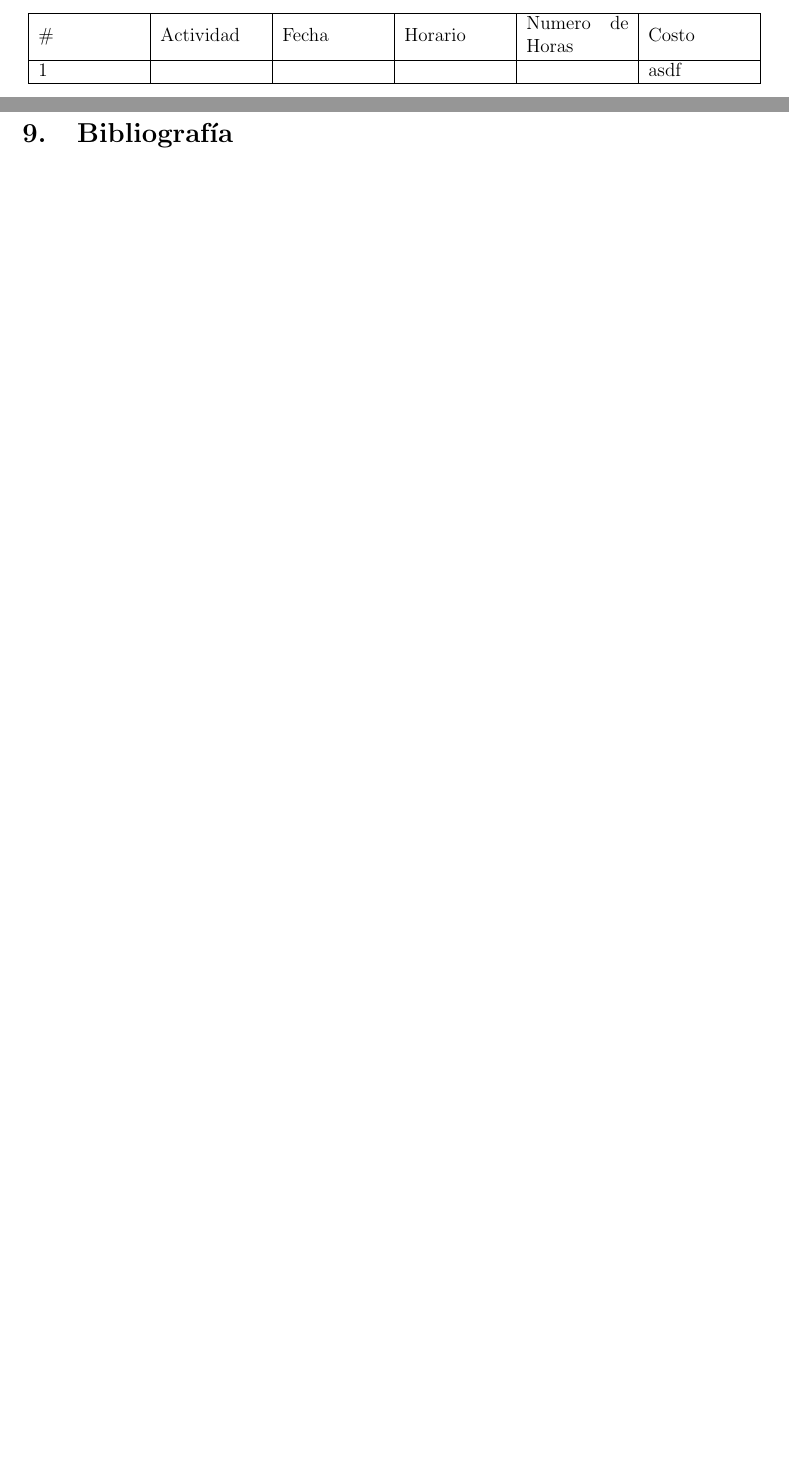
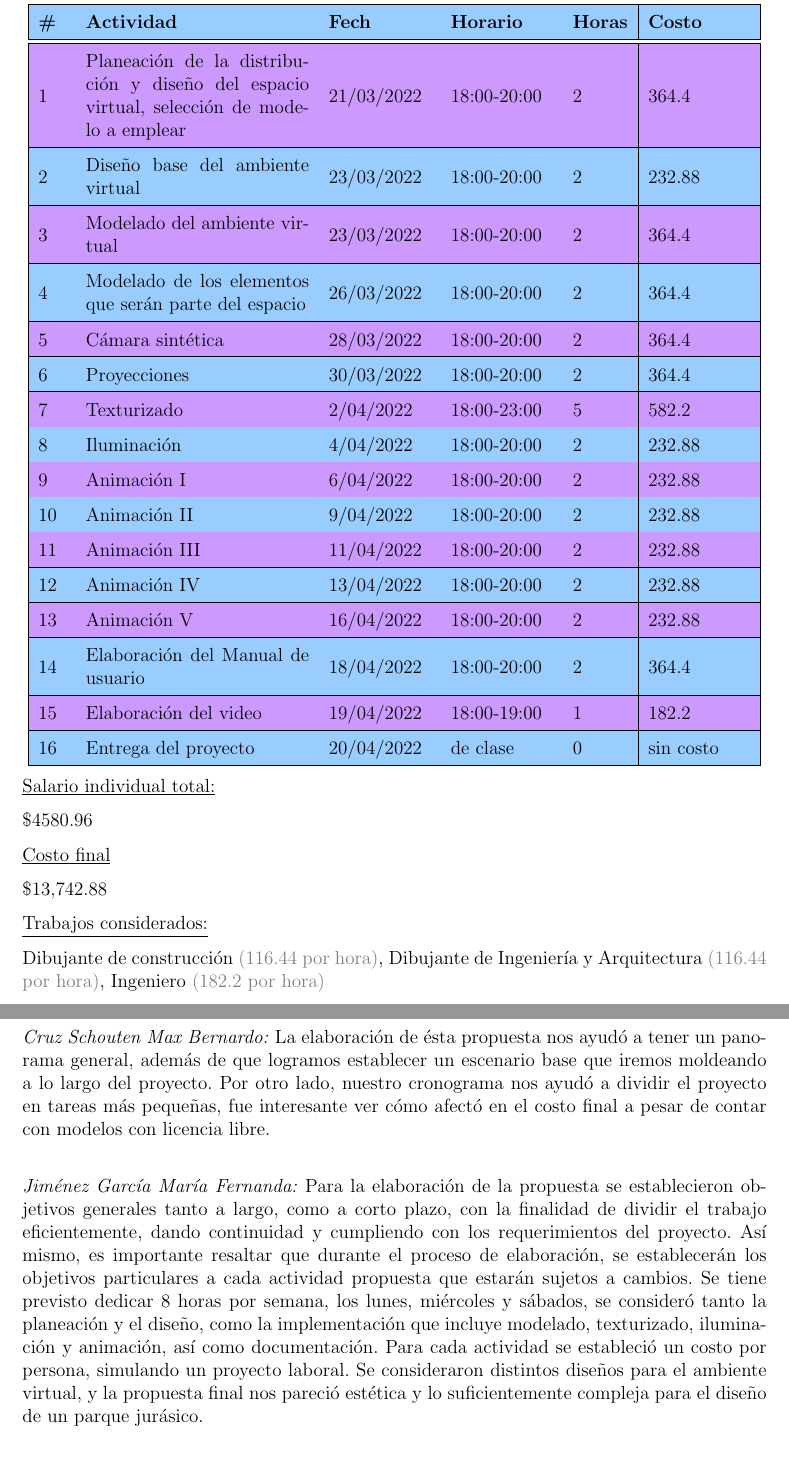
Before and after one commit to GabooLml/ProyectoFinalCGIHC20222, a LaTeX document (Documentation/Propuesta/Propuesta.tex): two parts of pages 5 and 6 of 6 before the commit and two parts of pages 6 and 7 of 7 after it, joined at a grey line, cut at the place of the change, the shorter picture padded with empty space. Compiled offline with pdfLaTeX.

Commit message:
Completando el pdf original en Latex

```diff
--- a/Documentation/Propuesta/Propuesta.tex
+++ b/Documentation/Propuesta/Propuesta.tex
@@ -7,7 +7,11 @@
 \usepackage{indentfirst}%para el identado de párrafos
 \usepackage{array}%Tamaño de celdas
 \usepackage{blindtext}%Enumeraciones
+\usepackage{xcolor}
+\usepackage{hyperref} %enlaces
+\usepackage{colortbl} %Color de las tablas
 
+\graphicspath{ {images/} } %Para las imagenes del fancyhead
 \renewcommand{\headrulewidth}{0pt}
 \pagestyle{empty}
 
@@ -167,14 +181,95 @@
  	\section{Cronograma de actividades}
 
  	\begin{center}
-		\begin{tabular}{ | m{5.5em} | m{5.5em} | m{5.5em} | m{5.5em} | m{5.5em} | m{5.5em} |}
+ 		\def\arraystretch{1.5} %permite el espaciado dentro de las celdas
+		\begin{tabular}{ | m{1.5em} | m{12em} | m{5.5em} | m{5.5em} | m{3em} | m{5.5em} |}
 			\hline
-			\# & Actividad & Fecha & Horario & Numero de Horas & Costo \\
+			\rowcolor[rgb]{0.6,0.8,1.0}
+			\textbf{\#} & \textbf{Actividad} & \textbf{Fech}& \textbf{Horario} & \textbf{Horas} & \textbf{Costo} \\
 			\hline
-			1 &  &  &  &  & asdf \\
 			\hline
-
+			\rowcolor[rgb]{0.8,0.6,1.0}
+			1 & Planeación de la distribución y diseño del espacio virtual, selección de modelo a emplear & 21/03/2022 & 18:00-20:00 & 2 & 364.4 \\
+			\hline
+			\rowcolor[rgb]{0.6,0.8,1.0}
+			2 & Diseño base del ambiente virtual & 23/03/2022 & 18:00-20:00 & 2 & 232.88 \\
+			\hline
+			\rowcolor[rgb]{0.8,0.6,1.0}
+			3 & Modelado del ambiente virtual & 23/03/2022 & 18:00-20:00 & 2 & 364.4 \\
+			\hline
+			\rowcolor[rgb]{0.6,0.8,1.0}
+			4 & Modelado de los elementos que serán parte del espacio & 26/03/2022 & 18:00-20:00 & 2 & 364.4 \\
+			\hline
+			\rowcolor[rgb]{0.8,0.6,1.0}
+			5 & Cámara sintética & 28/03/2022 & 18:00-20:00 & 2 & 364.4\\
+			\hline
+			\rowcolor[rgb]{0.6,0.8,1.0}
+			6 & Proyecciones &  30/03/2022 & 18:00-20:00 & 2 & 364.4 \\
+			\hline
+			\rowcolor[rgb]{0.8,0.6,1.0}
+			7 & Texturizado & 2/04/2022 & 18:00-23:00 & 5 & 582.2 \\
+			\hline
+			\rowcolor[rgb]{0.6,0.8,1.0}
+			8 & Iluminación & 4/04/2022 & 18:00-20:00 & 2 & 232.88 \\
+			\hline
+			\rowcolor[rgb]{0.8,0.6,1.0}
+			9 & Animación I & 6/04/2022 & 18:00-20:00 & 2 & 232.88 \\
+			\hline
+			\rowcolor[rgb]{0.6,0.8,1.0}
+			10 & Animación II  & 9/04/2022 & 18:00-20:00 & 2 & 232.88 \\
+			\hline
+			\rowcolor[rgb]{0.8,0.6,1.0}
+			11 & Animación III & 11/04/2022 & 18:00-20:00 & 2 & 232.88 \\
+			\hline
+			\rowcolor[rgb]{0.6,0.8,1.0}
+			12 & Animación IV & 13/04/2022 & 18:00-20:00 & 2 & 232.88 \\
+			\hline
+			\rowcolor[rgb]{0.8,0.6,1.0}
+			13 & Animación V & 16/04/2022 & 18:00-20:00 & 2 & 232.88 \\
+			\hline
+			\rowcolor[rgb]{0.6,0.8,1.0}
+			14 & Elaboración del Manual de usuario & 18/04/2022 & 18:00-20:00 & 2 & 364.4 \\
+			\hline
+			\rowcolor[rgb]{0.8,0.6,1.0}
+			15 & Elaboración del video  & 19/04/2022 & 18:00-19:00 & 1 & 182.2 \\
+			\hline
+			\rowcolor[rgb]{0.6,0.8,1.0}
+			16 & Entrega del proyecto & 20/04/2022 & de clase & 0 & sin costo \\
+			\hline
 		\end{tabular}
 	\end{center}
 
+	\underline{Salario individual total:}
+
+	\$4580.96
+
+	\underline{Costo final}
+
+	\$13,742.88
+
+	\underline{Trabajos considerados:}
+
+	Dibujante de construcción
+	\color{gray}(116.44 por hora)\color{black}
+	, Dibujante de Ingeniería y Arquitectura
+	\color{gray}(116.44 por hora)\color{black}
+	, Ingeniero
+	\color{gray}(182.2 por hora)\color{black}
+
 	\section{Comentarios}
+
+	\emph{Cruz Schouten Max Bernardo:}
+	La elaboración de ésta propuesta nos ayudó a tener un panorama general, además de que logramos establecer un escenario
+	base que iremos moldeando a lo largo del proyecto. Por otro lado, nuestro cronograma nos ayudó a dividir el proyecto en
+	tareas más pequeñas, fue interesante ver cómo afectó en el costo final a pesar de contar con modelos con licencia libre.
+	\\
+
+	\emph{Jiménez García María Fernanda:}
+	Para la elaboración de la propuesta se establecieron objetivos generales tanto a largo, como a corto plazo, con la
+	finalidad de dividir el trabajo eficientemente, dando continuidad y cumpliendo con los requerimientos del proyecto.
+	Así mismo, es importante resaltar que durante el proceso de elaboración, se establecerán los objetivos particulares a
+	cada actividad propuesta que estarán sujetos a cambios. Se tiene previsto dedicar 8 horas por semana,  los lunes,
+	miércoles y sábados, se consideró tanto la planeación y el diseño, como la implementación que incluye modelado,
+	texturizado, iluminación y animación, así como documentación. Para cada actividad se estableció un costo por persona,
+	simulando un proyecto laboral. Se consideraron distintos diseños para el ambiente virtual, y la propuesta final nos pareció
+	estética y lo suficientemente compleja para el diseño de un parque jurásico.
```
Also changed, not shown: Documentation/Propuesta/Propuesta.pdf, Documentation/Propuesta/Propuesta.tex (62 more changed lines), 1 other file.
